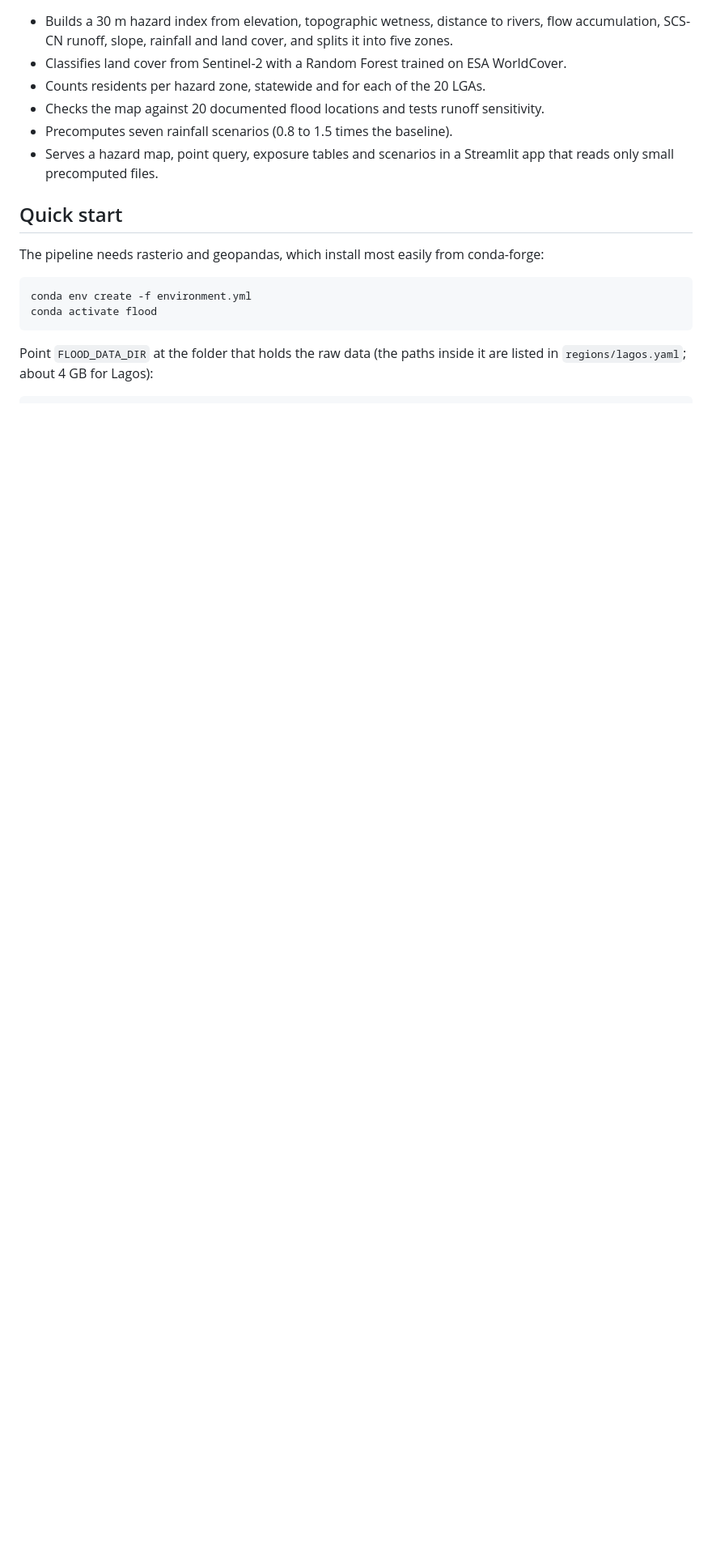
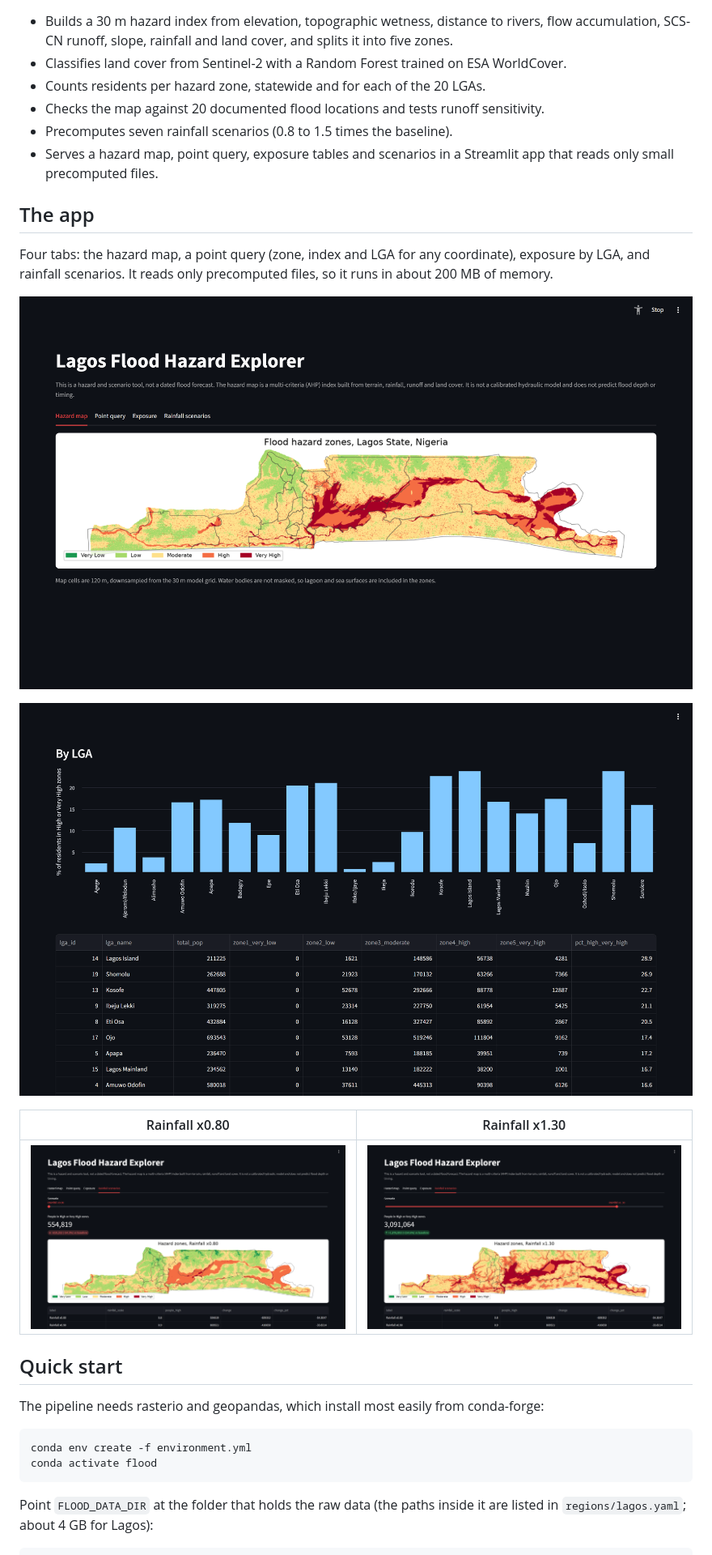
Before and after one commit to Jubemi-Pajiah/lagos-flood-hazard-explorer, a Markdown page: README.md, the part around one of its changes. Shown at 81% size. Rendered like a GitHub page; pictures changed too: docs/images/app/app_exposure_by_lga.png (added), docs/images/app/app_hazard_map.png (added), docs/images/app/app_scenario_drier.png (added); blank space fills up the shorter version.

Commit message:
Add live demo link and app screenshots to the README

```diff
--- a/README.md
+++ b/README.md
@@ -25,6 +26,20 @@ Live demo: *link to follow*
 * Precomputes seven rainfall scenarios (0.8 to 1.5 times the baseline).
 * Serves a hazard map, point query, exposure tables and scenarios in a Streamlit app that
   reads only small precomputed files.
+
+## The app
+
+Four tabs: the hazard map, a point query (zone, index and LGA for any coordinate),
+exposure by LGA, and rainfall scenarios. It reads only precomputed files, so it runs in
+about 200 MB of memory.
+
+![Hazard map tab](docs/images/app/app_hazard_map.png)
+
+![Exposure by LGA tab](docs/images/app/app_exposure_by_lga.png)
+
+| Rainfall x0.80 | Rainfall x1.30 |
+|---|---|
+| ![Drier scenario](docs/images/app/app_scenario_drier.png) | ![Wetter scenario](docs/images/app/app_scenario_wetter.png) |
 
 ## Quick start
 
```
Also changed, not shown: other parts of README.md (+9 -3 lines).
